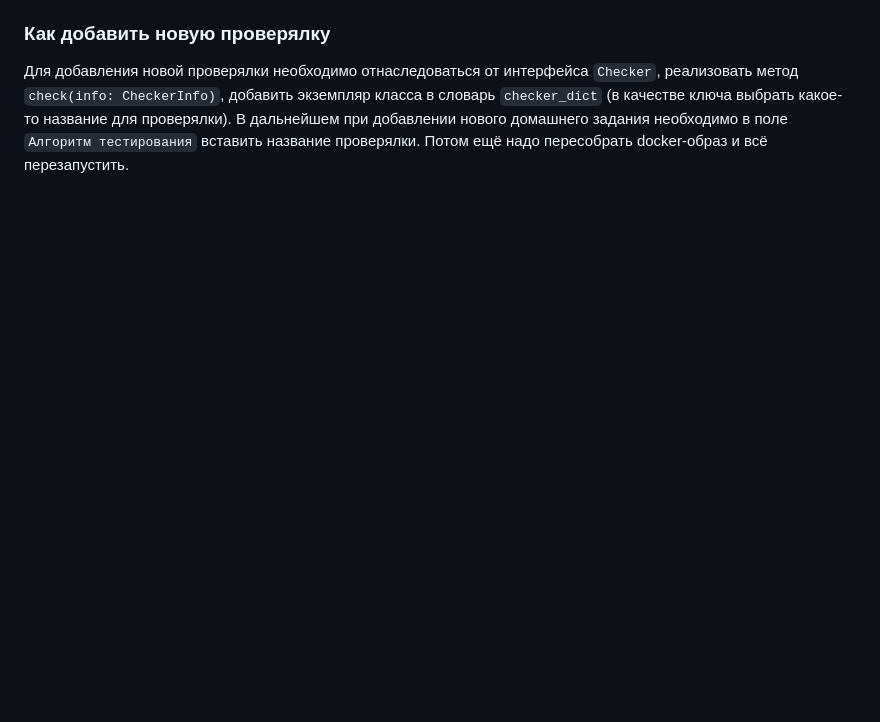
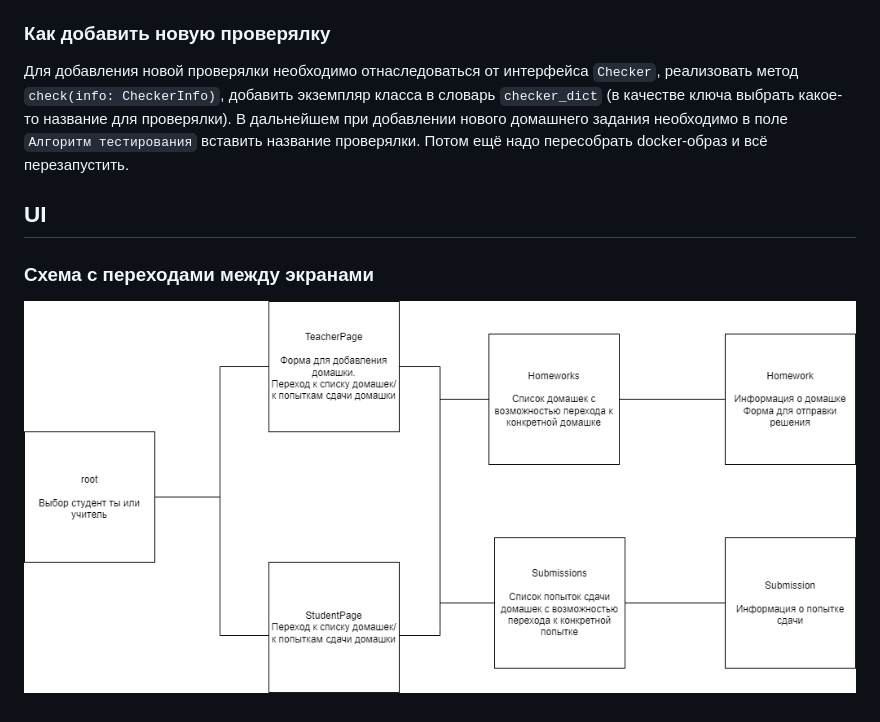
Before and after one commit to eshelukhina/HSE2022-MyHWProj, a Markdown page: ARCHITECTURE.md, the part around the change printed below. GitHub-like rendering; pictures changed too: resources/UI.png (added); blank space fills up the shorter version.

Commit message:
Add UI scheme

```diff
--- a/ARCHITECTURE.md
+++ b/ARCHITECTURE.md
@@ -105,3 +105,7 @@
 ### Как добавить новую проверялку
 Для добавления новой проверялки необходимо отнаследоваться от интерфейса `Checker`, реализовать метод `check(info: CheckerInfo)`, добавить экземпляр класса в словарь `checker_dict` (в качестве ключа выбрать какое-то название для проверялки).
 В дальнейшем при добавлении нового домашнего задания необходимо в поле `Алгоритм тестирования` вставить название проверялки. Потом ещё надо пересобрать docker-образ и всё перезапустить.
+
+## UI
+### Схема с переходами между экранами
+![UI](resources/UI.png)
```
Also changed, not shown: other parts of ARCHITECTURE.md (+1 -1 lines).
